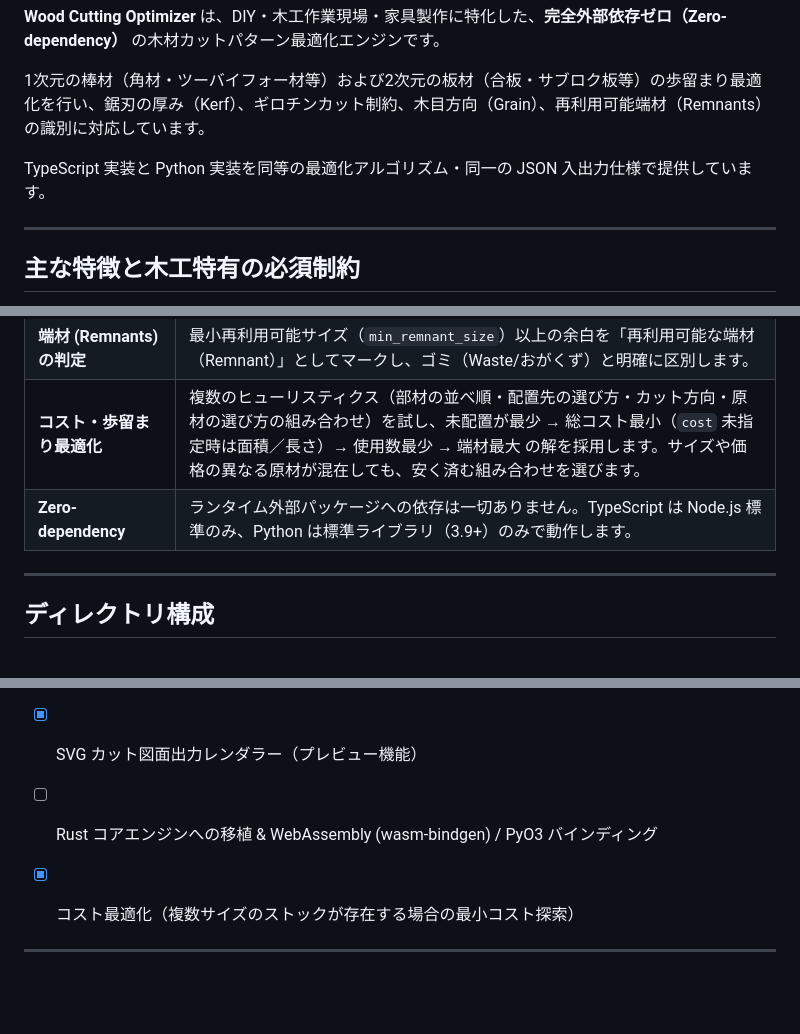
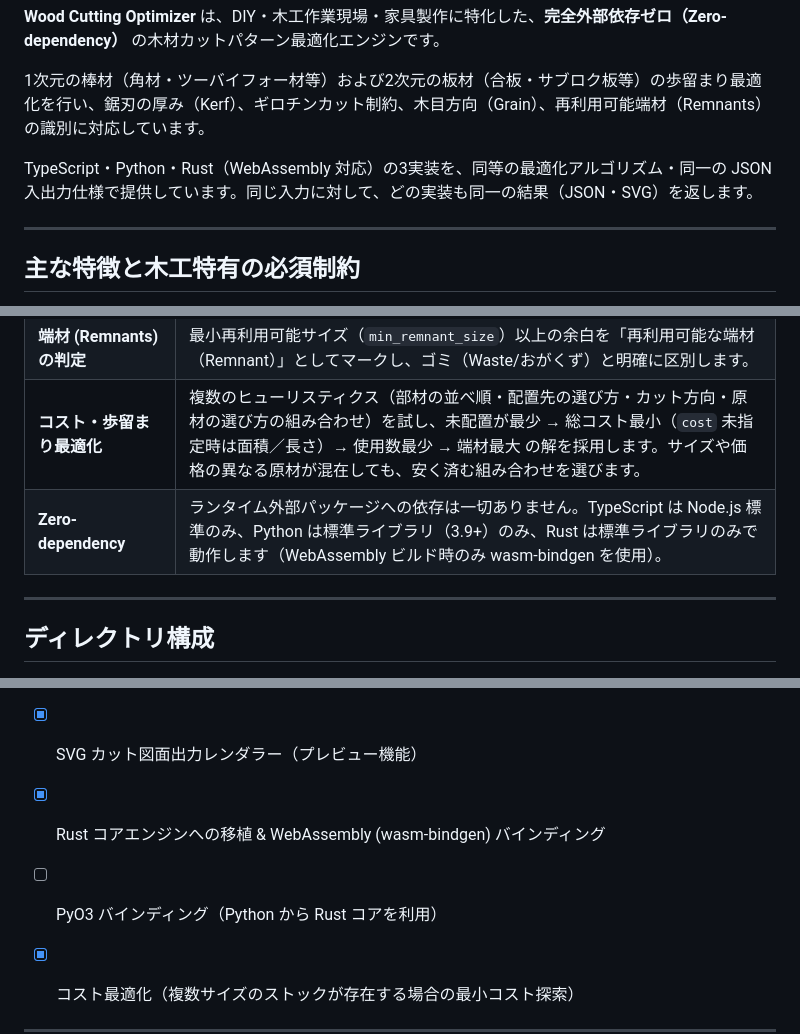
Before and after one commit to Nagatani/wood-cutting-optimizer, a Markdown page: README.md, 3 parts joined by grey strips. GitHub-like rendering; blank space fills up the shorter version.

```diff
--- a/README.md
+++ b/README.md
@@ -8,7 +8,7 @@
 
 1次元の棒材（角材・ツーバイフォー材等）および2次元の板材（合板・サブロク板等）の歩留まり最適化を行い、鋸刃の厚み（Kerf）、ギロチンカット制約、木目方向（Grain）、再利用可能端材（Remnants）の識別に対応しています。
 
-TypeScript 実装と Python 実装を同等の最適化アルゴリズム・同一の JSON 入出力仕様で提供しています。
+TypeScript・Python・Rust（WebAssembly 対応）の3実装を、同等の最適化アルゴリズム・同一の JSON 入出力仕様で提供しています。同じ入力に対して、どの実装も同一の結果（JSON・SVG）を返します。
 
 ---
 
@@ -23,7 +23,7 @@ TypeScript 実装と Python 実装を同等の最適化アルゴリズム・同
 | **木目方向 (Grain Direction)** | 部材ごとに「木目沿い（回転禁止）」または「回転許可」を指定可能。原板の木目方向（縦・横）と部材の木目方向を自動判定します。 |
 | **端材 (Remnants) の判定** | 最小再利用可能サイズ（`min_remnant_size`）以上の余白を「再利用可能な端材（Remnant）」としてマークし、ゴミ（Waste/おがくず）と明確に区別します。 |
 | **コスト・歩留まり最適化** | 複数のヒューリスティクス（部材の並べ順・配置先の選び方・カット方向・原材の選び方の組み合わせ）を試し、未配置が最少 → 総コスト最小（`cost` 未指定時は面積／長さ）→ 使用数最少 → 端材最大 の解を採用します。サイズや価格の異なる原材が混在しても、安く済む組み合わせを選びます。 |
-| **Zero-dependency** | ランタイム外部パッケージへの依存は一切ありません。TypeScript は Node.js 標準のみ、Python は標準ライブラリ（3.9+）のみで動作します。 |
+| **Zero-dependency** | ランタイム外部パッケージへの依存は一切ありません。TypeScript は Node.js 標準のみ、Python は標準ライブラリ（3.9+）のみ、Rust は標準ライブラリのみで動作します（WebAssembly ビルド時のみ wasm-bindgen を使用）。 |
 
 ---
 
@@ -321,7 +352,8 @@ GitHub Actions（`.github/workflows/ci.yml`）で、上記すべてを push / Pu
 - [x] 言語共通 JSON Schema & テストケース駆動検証
 - [x] SVG カット図面出力レンダラー（プレビュー機能）
 
-- [ ] Rust コアエンジンへの移植 & WebAssembly (wasm-bindgen) / PyO3 バインディング
+- [x] Rust コアエンジンへの移植 & WebAssembly (wasm-bindgen) バインディング
+- [ ] PyO3 バインディング（Python から Rust コアを利用）
 - [x] コスト最適化（複数サイズのストックが存在する場合の最小コスト探索）
 
 ---
```
Also changed, not shown: other parts of README.md (+35 -4 lines), AGENTS.md (+44 -13 lines), CHANGELOG.md (+2 -1 lines).
